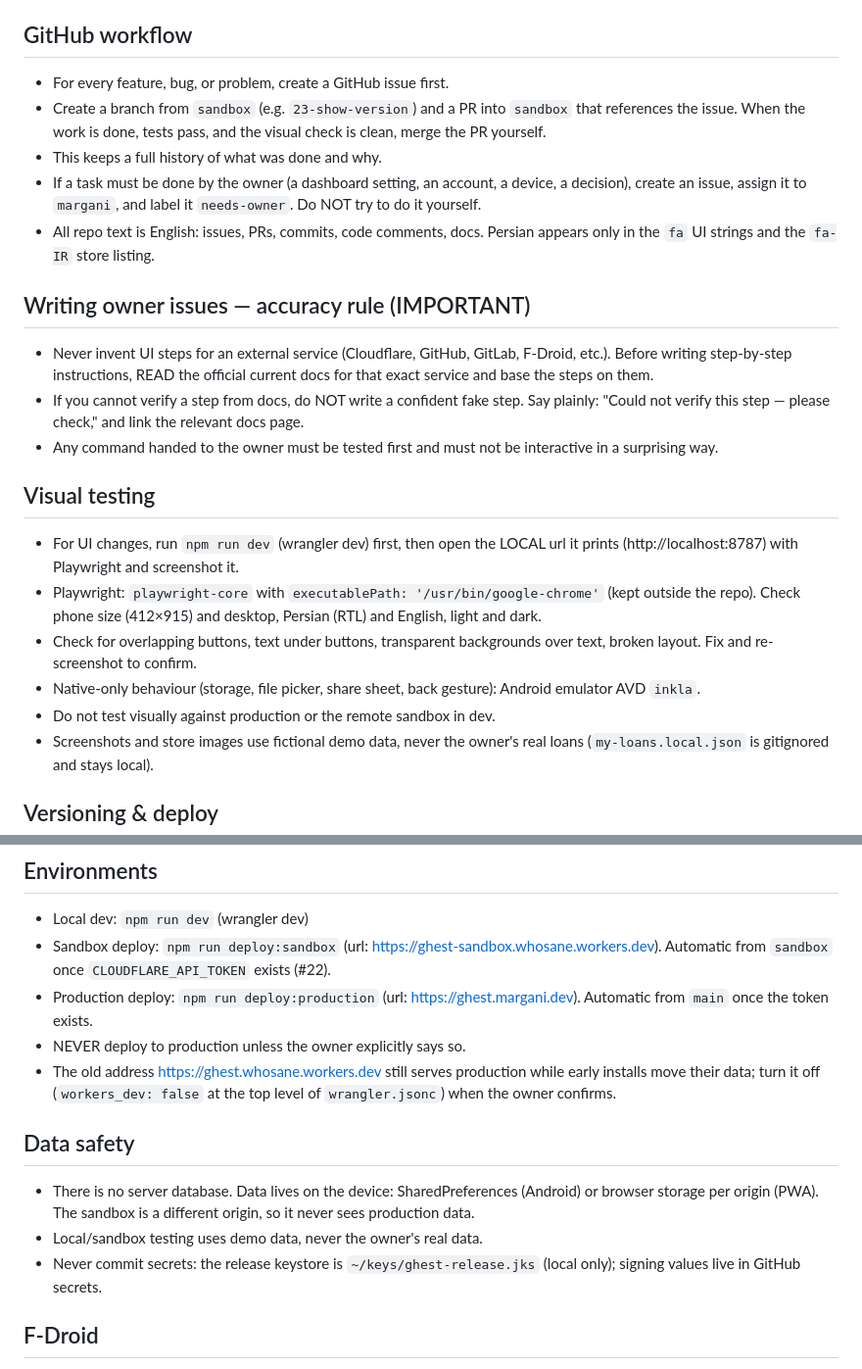
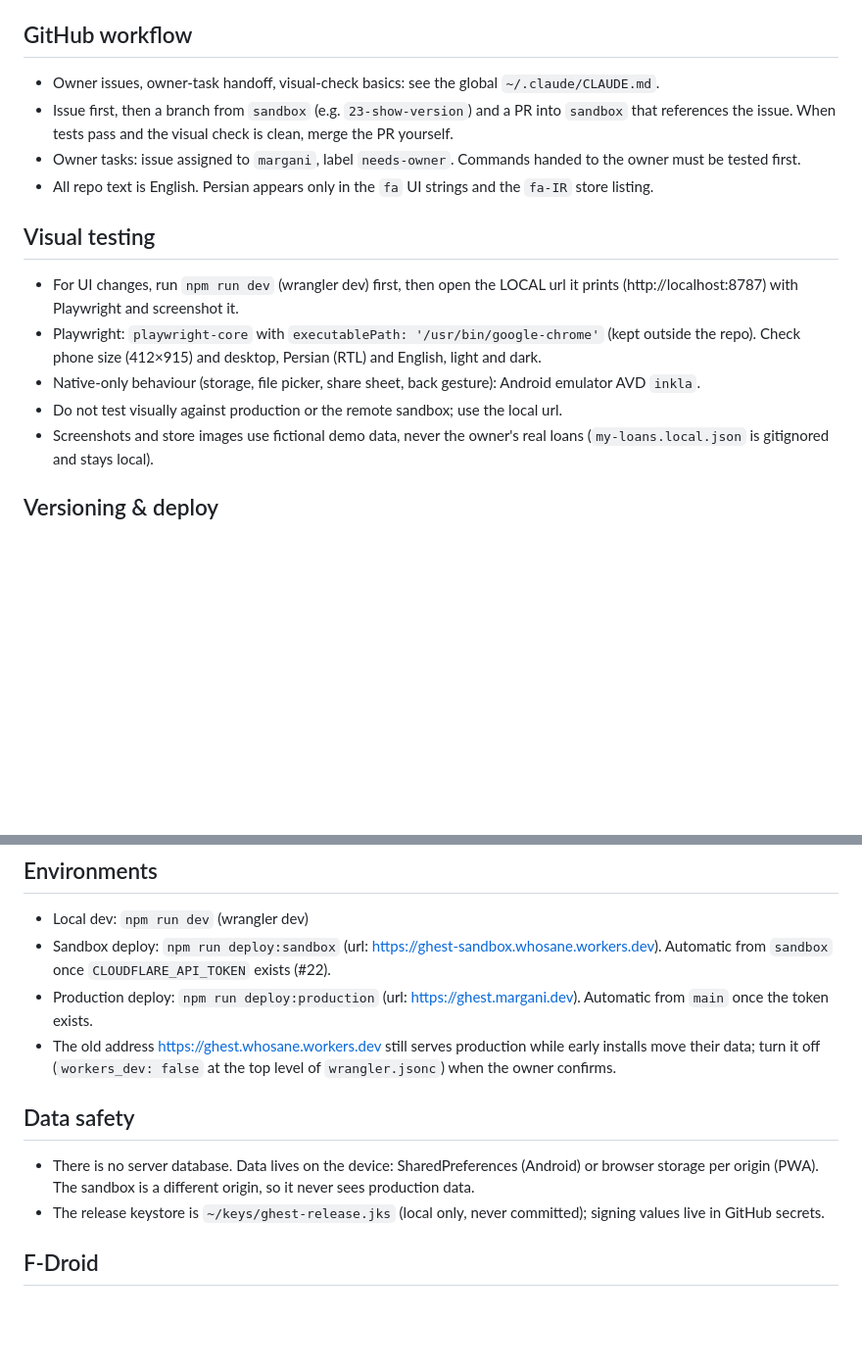
Before and after one commit to margani/ghest, a Markdown page: CLAUDE.md, 2 parts joined by grey strips. Shown at 98% size. GitHub-like rendering; blank space fills up the shorter version.

Commit message:
Trim CLAUDE.md: remove rules now in the owner's global CLAUDE.md
Drop generic owner-issue accuracy rules, generic workflow and
visual-check wording, and generic production/test-data/secrets lines
that the global ~/.claude/CLAUDE.md now covers. Keep every
project-specific detail.

Closes #25

Co-Authored-By: Claude Opus 5.5 (1M context) <noreply@anthropic.com>

```diff
--- a/CLAUDE.md
+++ b/CLAUDE.md
@@ -15,23 +15,16 @@
 - Local dev: `npm run dev` (wrangler dev, http://localhost:8787)
 
 ## GitHub workflow
-- For every feature, bug, or problem, create a GitHub issue first.
-- Create a branch from `sandbox` (e.g. `23-show-version`) and a PR into `sandbox` that references the issue. When the work is done, tests pass, and the visual check is clean, merge the PR yourself.
-- This keeps a full history of what was done and why.
-- If a task must be done by the owner (a dashboard setting, an account, a device, a decision), create an issue, assign it to `margani`, and label it `needs-owner`. Do NOT try to do it yourself.
-- All repo text is English: issues, PRs, commits, code comments, docs. Persian appears only in the `fa` UI strings and the `fa-IR` store listing.
-
-## Writing owner issues — accuracy rule (IMPORTANT)
-- Never invent UI steps for an external service (Cloudflare, GitHub, GitLab, F-Droid, etc.). Before writing step-by-step instructions, READ the official current docs for that exact service and base the steps on them.
-- If you cannot verify a step from docs, do NOT write a confident fake step. Say plainly: "Could not verify this step — please check," and link the relevant docs page.
-- Any command handed to the owner must be tested first and must not be interactive in a surprising way.
+- Owner issues, owner-task handoff, visual-check basics: see the global `~/.claude/CLAUDE.md`.
+- Issue first, then a branch from `sandbox` (e.g. `23-show-version`) and a PR into `sandbox` that references the issue. When tests pass and the visual check is clean, merge the PR yourself.
+- Owner tasks: issue assigned to `margani`, label `needs-owner`. Commands handed to the owner must be tested first.
+- All repo text is English. Persian appears only in the `fa` UI strings and the `fa-IR` store listing.
 
 ## Visual testing
 - For UI changes, run `npm run dev` (wrangler dev) first, then open the LOCAL url it prints (http://localhost:8787) with Playwright and screenshot it.
 - Playwright: `playwright-core` with `executablePath: '/usr/bin/google-chrome'` (kept outside the repo). Check phone size (412×915) and desktop, Persian (RTL) and English, light and dark.
-- Check for overlapping buttons, text under buttons, transparent backgrounds over text, broken layout. Fix and re-screenshot to confirm.
 - Native-only behaviour (storage, file picker, share sheet, back gesture): Android emulator AVD `inkla`.
-- Do not test visually against production or the remote sandbox in dev.
+- Do not test visually against production or the remote sandbox; use the local url.
 - Screenshots and store images use fictional demo data, never the owner's real loans (`my-loans.local.json` is gitignored and stays local).
 
 ## Versioning & deploy
@@ -53,13 +46,11 @@
 - Local dev: `npm run dev` (wrangler dev)
 - Sandbox deploy: `npm run deploy:sandbox` (url: https://ghest-sandbox.whosane.workers.dev). Automatic from `sandbox` once `CLOUDFLARE_API_TOKEN` exists (#22).
 - Production deploy: `npm run deploy:production` (url: https://ghest.margani.dev). Automatic from `main` once the token exists.
-- NEVER deploy to production unless the owner explicitly says so.
 - The old address https://ghest.whosane.workers.dev still serves production while early installs move their data; turn it off (`workers_dev: false` at the top level of `wrangler.jsonc`) when the owner confirms.
 
 ## Data safety
 - There is no server database. Data lives on the device: SharedPreferences (Android) or browser storage per origin (PWA). The sandbox is a different origin, so it never sees production data.
-- Local/sandbox testing uses demo data, never the owner's real data.
-- Never commit secrets: the release keystore is `~/keys/ghest-release.jks` (local only); signing values live in GitHub secrets.
+- The release keystore is `~/keys/ghest-release.jks` (local only, never committed); signing values live in GitHub secrets.
 
 ## F-Droid
 - Merge request: https://gitlab.com/fdroid/fdroiddata/-/merge_requests/51279. Recipe copy: `docs/fdroid/dev.margani.ghest.yml` (pinned to a full commit hash; reproducible build with `Binaries` + `AllowedAPKSigningKeys`).
```
